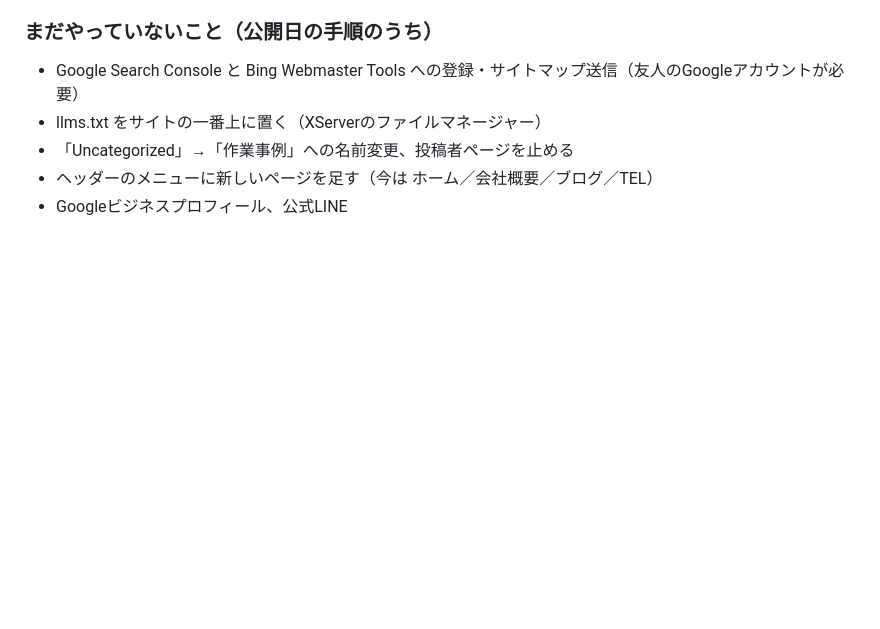
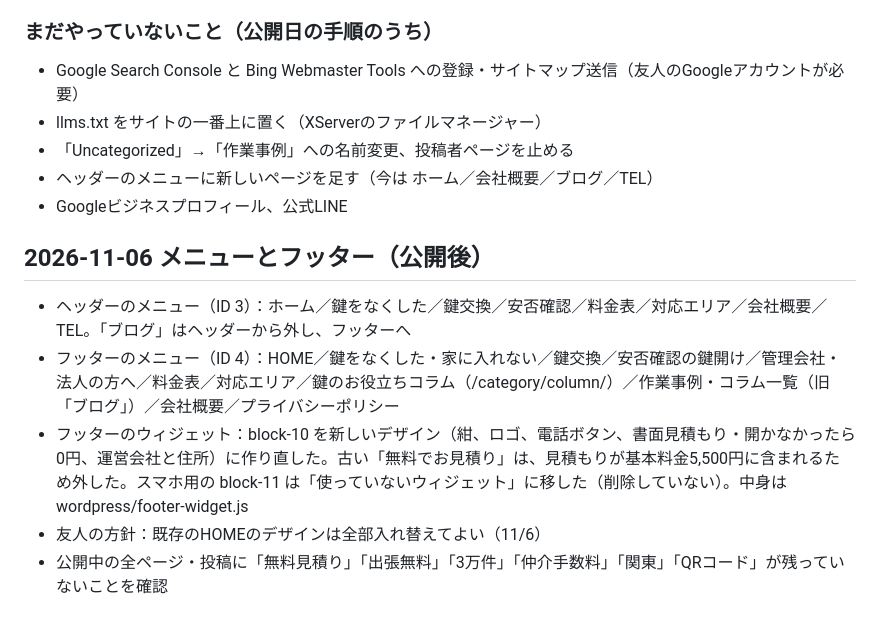
Before and after one commit to kobaren01-maker/hadarevo-takadanobaba-lp, a Markdown page: key-exchange-lp/docs/10-handoff.md, the part around the change. GitHub-like rendering; blank space fills up the shorter version.

Commit message:
メニューとフッターの変更を記録
Co-Authored-By: Claude Opus 5.5 <noreply@anthropic.com>

```diff
--- a/key-exchange-lp/docs/10-handoff.md
+++ b/key-exchange-lp/docs/10-handoff.md
@@ -98,3 +98,10 @@
 - 「Uncategorized」→「作業事例」への名前変更、投稿者ページを止める
 - ヘッダーのメニューに新しいページを足す（今は ホーム／会社概要／ブログ／TEL）
 - Googleビジネスプロフィール、公式LINE
+
+## 2026-11-06 メニューとフッター（公開後）
+- ヘッダーのメニュー（ID 3）：ホーム／鍵をなくした／鍵交換／安否確認／料金表／対応エリア／会社概要／TEL。「ブログ」はヘッダーから外し、フッターへ
+- フッターのメニュー（ID 4）：HOME／鍵をなくした・家に入れない／鍵交換／安否確認の鍵開け／管理会社・法人の方へ／料金表／対応エリア／鍵のお役立ちコラム（/category/column/）／作業事例・コラム一覧（旧「ブログ」）／会社概要／プライバシーポリシー
+- フッターのウィジェット：block-10 を新しいデザイン（紺、ロゴ、電話ボタン、書面見積もり・開かなかったら0円、運営会社と住所）に作り直した。古い「無料でお見積り」は、見積もりが基本料金5,500円に含まれるため外した。スマホ用の block-11 は「使っていないウィジェット」に移した（削除していない）。中身は wordpress/footer-widget.js
+- 友人の方針：既存のHOMEのデザインは全部入れ替えてよい（11/6）
+- 公開中の全ページ・投稿に「無料見積り」「出張無料」「3万件」「仲介手数料」「関東」「QRコード」が残っていないことを確認
```
